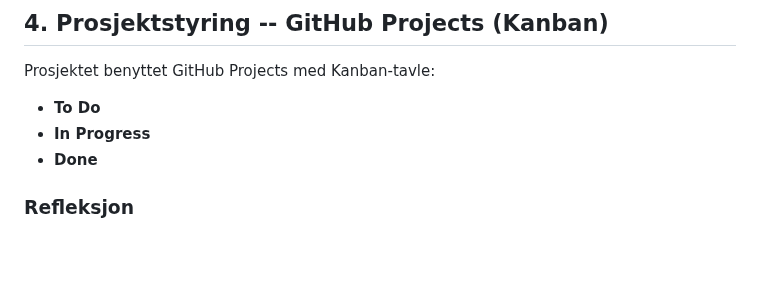
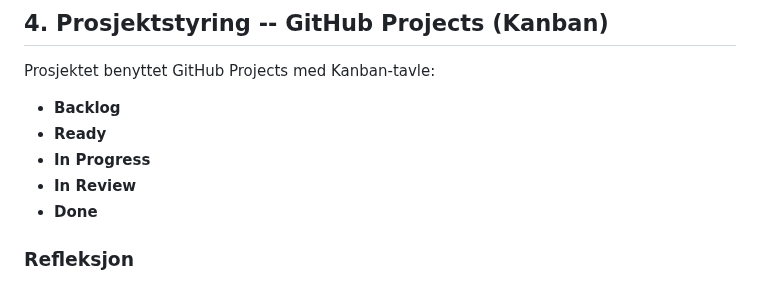
Before and after one commit to GoldySap/flaskprosjekt, a Markdown page: README.md, the part around the change. Rendered like a GitHub page; blank space fills up the shorter version.

```diff
--- a/README.md
+++ b/README.md
@@ -65,8 +65,10 @@ Miljøvariabler
 
 Prosjektet benyttet GitHub Projects med Kanban-tavle:
 
-* **To Do**
+* **Backlog**
+* **Ready**
 * **In Progress**
+* **In Review**
 * **Done**
 
 ### Refleksjon
```
